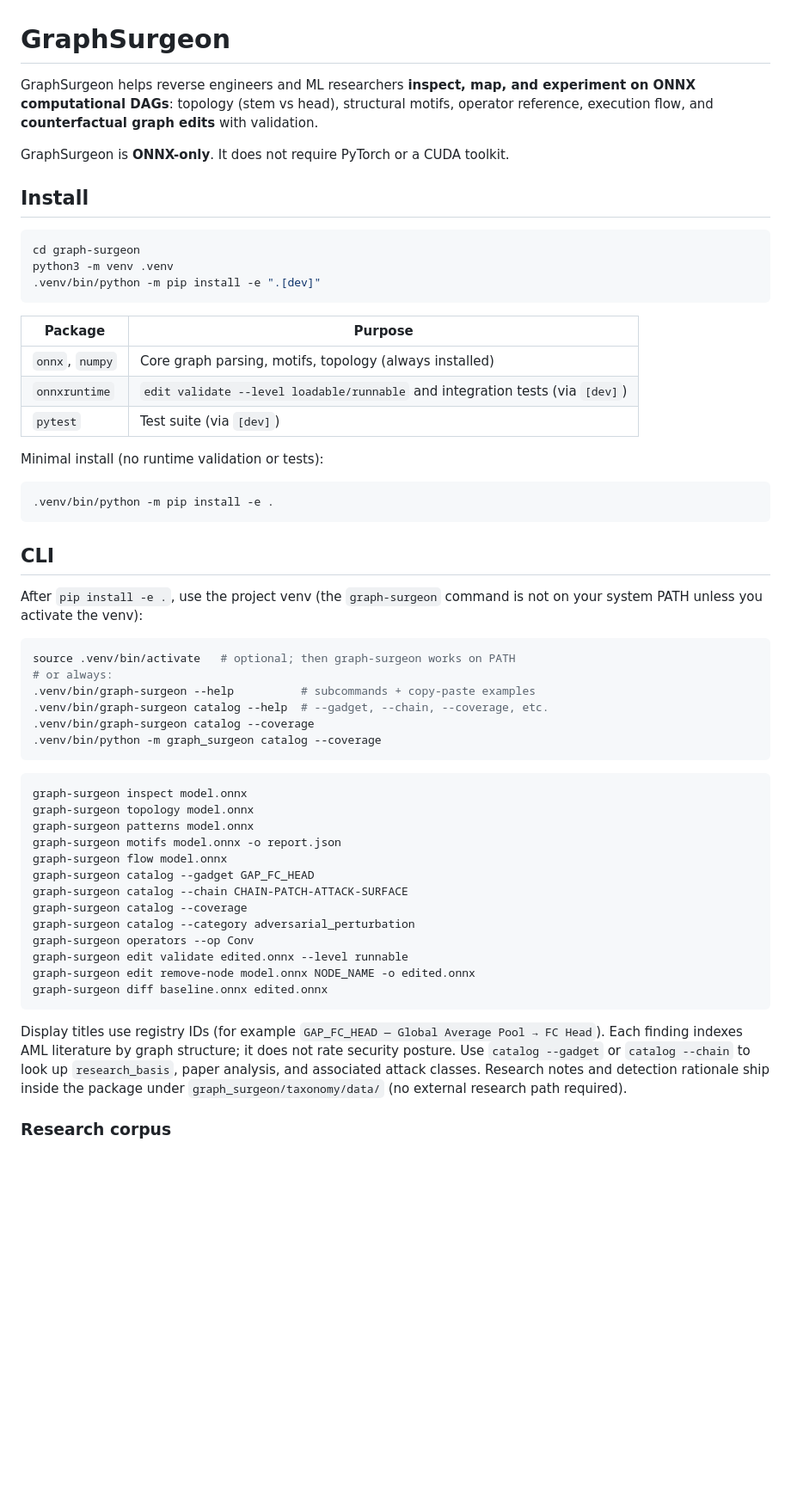
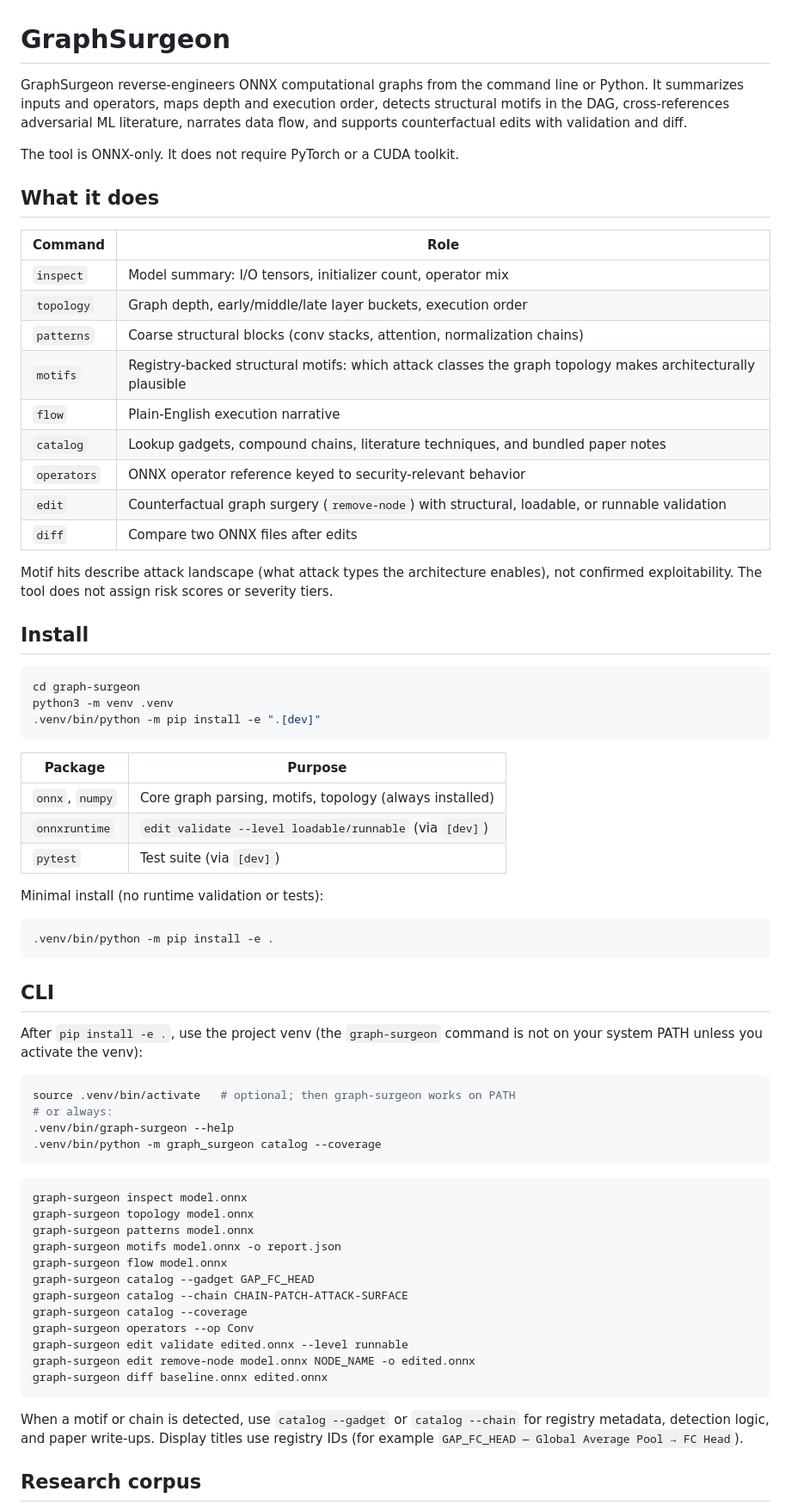
Before and after one commit to Vect0rdecay/GraphSurgeon, a Markdown page: README.md, the part around one of its changes. Shown at 86% size. Rendered like a GitHub page; blank space fills up the shorter version.

````diff
--- a/README.md
+++ b/README.md
@@ -1,8 +1,24 @@
 # GraphSurgeon
 
-GraphSurgeon helps reverse engineers and ML researchers **inspect, map, and experiment on ONNX computational DAGs**: topology (stem vs head), structural motifs, operator reference, execution flow, and **counterfactual graph edits** with validation.
+GraphSurgeon reverse-engineers ONNX computational graphs from the command line or Python. It summarizes inputs and operators, maps depth and execution order, detects structural motifs in the DAG, cross-references adversarial ML literature, narrates data flow, and supports counterfactual edits with validation and diff.
 
-GraphSurgeon is **ONNX-only**. It does not require PyTorch or a CUDA toolkit.
+The tool is ONNX-only. It does not require PyTorch or a CUDA toolkit.
+
+## What it does
+
+| Command | Role |
+|---------|------|
+| `inspect` | Model summary: I/O tensors, initializer count, operator mix |
+| `topology` | Graph depth, early/middle/late layer buckets, execution order |
+| `patterns` | Coarse structural blocks (conv stacks, attention, normalization chains) |
+| `motifs` | Registry-backed structural motifs: which attack classes the graph topology makes architecturally plausible |
+| `flow` | Plain-English execution narrative |
+| `catalog` | Lookup gadgets, compound chains, literature techniques, and bundled paper notes |
+| `operators` | ONNX operator reference keyed to security-relevant behavior |
+| `edit` | Counterfactual graph surgery (`remove-node`) with structural, loadable, or runnable validation |
+| `diff` | Compare two ONNX files after edits |
+
+Motif hits describe attack landscape (what attack types the architecture enables), not confirmed exploitability. The tool does not assign risk scores or severity tiers.
 
 ## Install
 
@@ -15,7 +31,7 @@ python3 -m venv .venv
 | Package | Purpose |
 |---------|---------|
 | `onnx`, `numpy` | Core graph parsing, motifs, topology (always installed) |
-| `onnxruntime` | `edit validate --level loadable/runnable` and integration tests (via `[dev]`) |
+| `onnxruntime` | `edit validate --level loadable/runnable` (via `[dev]`) |
 | `pytest` | Test suite (via `[dev]`) |
 
 Minimal install (no runtime validation or tests):
@@ -31,9 +47,7 @@ After `pip install -e .`, use the project venv (the `graph-surgeon` command is n
 ```bash
 source .venv/bin/activate   # optional; then graph-surgeon works on PATH
 # or always:
-.venv/bin/graph-surgeon --help          # subcommands + copy-paste examples
-.venv/bin/graph-surgeon catalog --help  # --gadget, --chain, --coverage, etc.
-.venv/bin/graph-surgeon catalog --coverage
+.venv/bin/graph-surgeon --help
 .venv/bin/python -m graph_surgeon catalog --coverage
 ```
 
@@ -46,16 +60,13 @@ graph-surgeon flow model.onnx
 graph-surgeon catalog --gadget GAP_FC_HEAD
 graph-surgeon catalog --chain CHAIN-PATCH-ATTACK-SURFACE
 graph-surgeon catalog --coverage
-graph-surgeon catalog --category adversarial_perturbation
 graph-surgeon operators --op Conv
 graph-surgeon edit validate edited.onnx --level runnable
 graph-surgeon edit remove-node model.onnx NODE_NAME -o edited.onnx
 graph-surgeon diff baseline.onnx edited.onnx
 ```
 
-Display titles use registry IDs (for example `GAP_FC_HEAD — Global Average Pool → FC Head`).
-Each finding indexes AML literature by graph structure; it does not rate security posture.
-Use `catalog --gadget` or `catalog --chain` to look up `research_basis`, paper analysis, and associated attack classes. Research notes and detection rationale ship inside the package under `graph_surgeon/taxonomy/data/` (no external research path required).
+When a motif or chain is detected, use `catalog --gadget` or `catalog --chain` for registry metadata, detection logic, and paper write-ups. Display titles use registry IDs (for example `GAP_FC_HEAD — Global Average Pool → FC Head`).
 
-### Research corpus
+## Research corpus
 
````
Also changed, not shown: other parts of README.md (+23 -19 lines), UNREGISTERED_GADGET_TYPES.md (deleted, +0 -20 lines).
